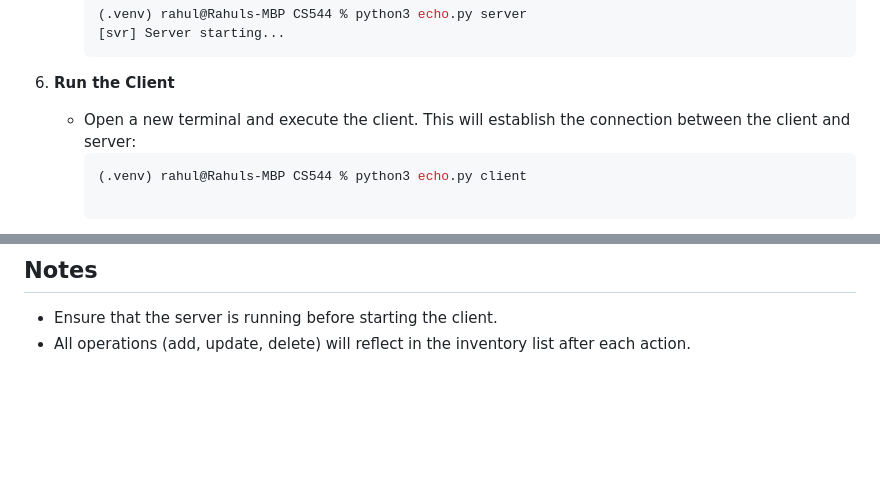
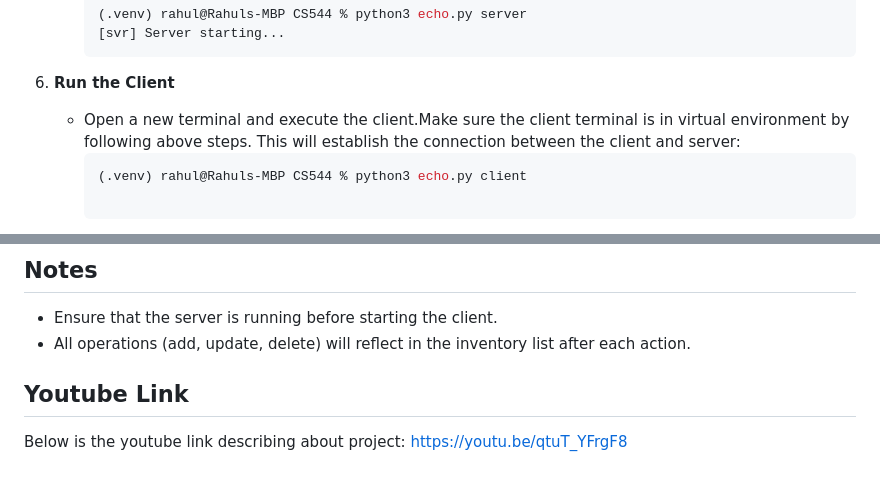
Before and after one commit to Luhar8/CS544_Inventory_Management, a Markdown page: README.md, 2 parts joined by grey strips. Drawn GitHub-style; blank space fills up the shorter version.

Commit message:
Update README.md Added video link

````diff
--- a/README.md
+++ b/README.md
@@ -54,7 +54,7 @@ Follow the steps below to set up and run the application:
      ```
 
 6. **Run the Client**
-   - Open a new terminal and execute the client. This will establish the connection between the client and server:
+   - Open a new terminal and execute the client.Make sure the client terminal is in virtual environment by following above steps. This will establish the connection between the client and server:
      ```sh
      (.venv) rahul@Rahuls-MBP CS544 % python3 echo.py client
 
@@ -97,3 +97,6 @@ Follow the steps below to set up and run the application:
 ## Notes
 - Ensure that the server is running before starting the client.
 - All operations (add, update, delete) will reflect in the inventory list after each action.
+
+## Youtube Link
+Below is the youtube link describing about project: https://youtu.be/qtuT_YFrgF8
````
